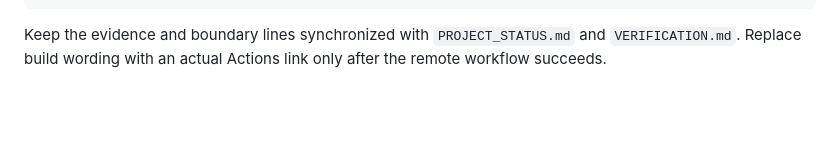
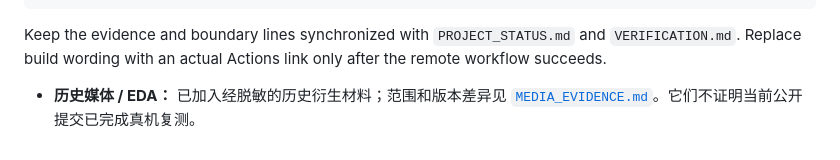
Before and after one commit to rongyishuaige7/stm32-multisensor-data-acquisition, a Markdown page: docs/HARDWARE_LAB_CARD.md, the part around the change. Rendered like a GitHub page; blank space fills up the shorter version.

```diff
--- a/docs/HARDWARE_LAB_CARD.md
+++ b/docs/HARDWARE_LAB_CARD.md
@@ -17,3 +17,5 @@ trusted-LAN TCP · sensor voltage interfaces require physical confirmation
 Keep the evidence and boundary lines synchronized with
 `PROJECT_STATUS.md` and `VERIFICATION.md`. Replace build wording with an actual
 Actions link only after the remote workflow succeeds.
+
+- **历史媒体 / EDA：** 已加入经脱敏的历史衍生材料；范围和版本差异见 [`MEDIA_EVIDENCE.md`](MEDIA_EVIDENCE.md)。它们不证明当前公开提交已完成真机复测。
```
Also changed, not shown: README.md (+9 -0 lines), docs/MEDIA_EVIDENCE.md (added, +25 -0 lines), docs/PROJECT_STATUS.md (+6 -0 lines), assets/photos/historical-prototype-overview.jpg (added), assets/photos/historical-prototype-with-interface.jpg (added).
